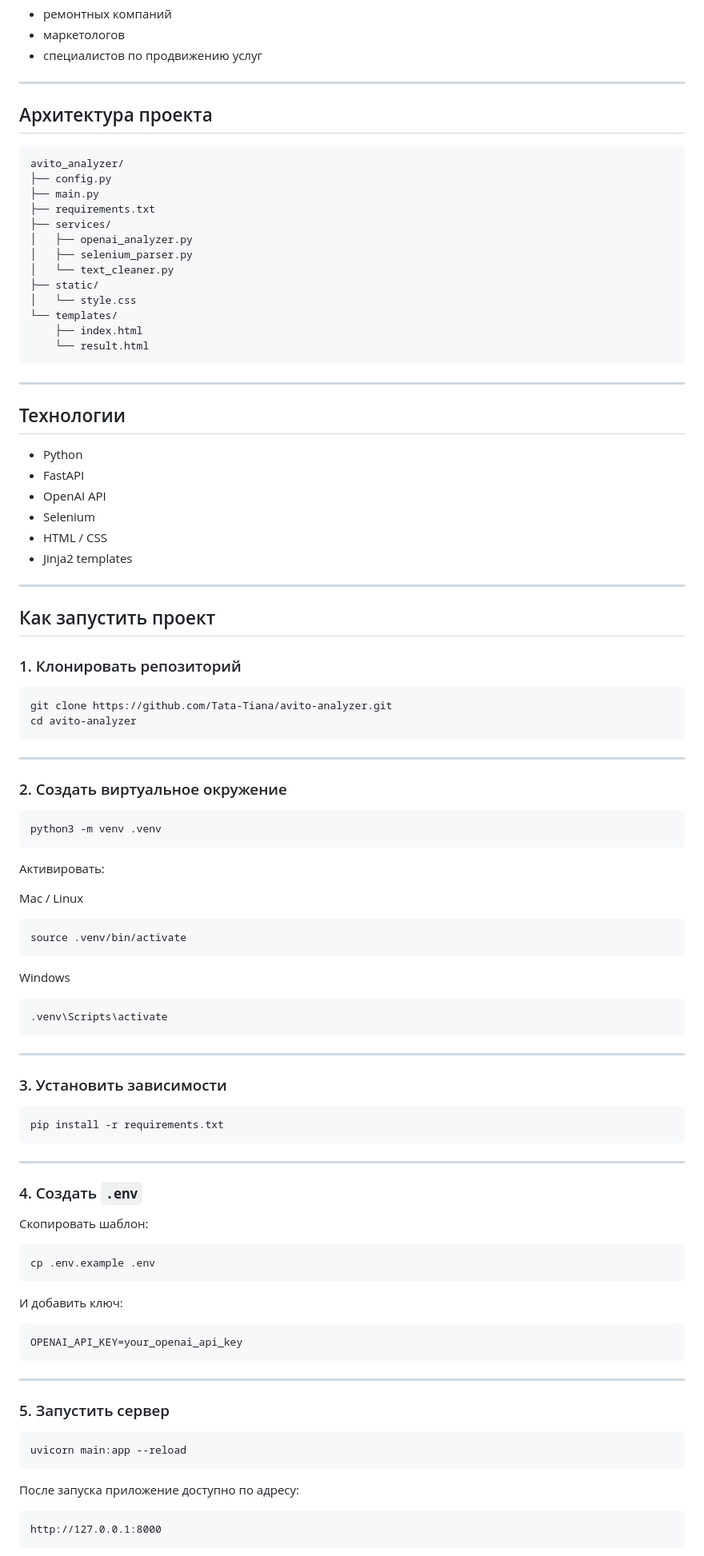
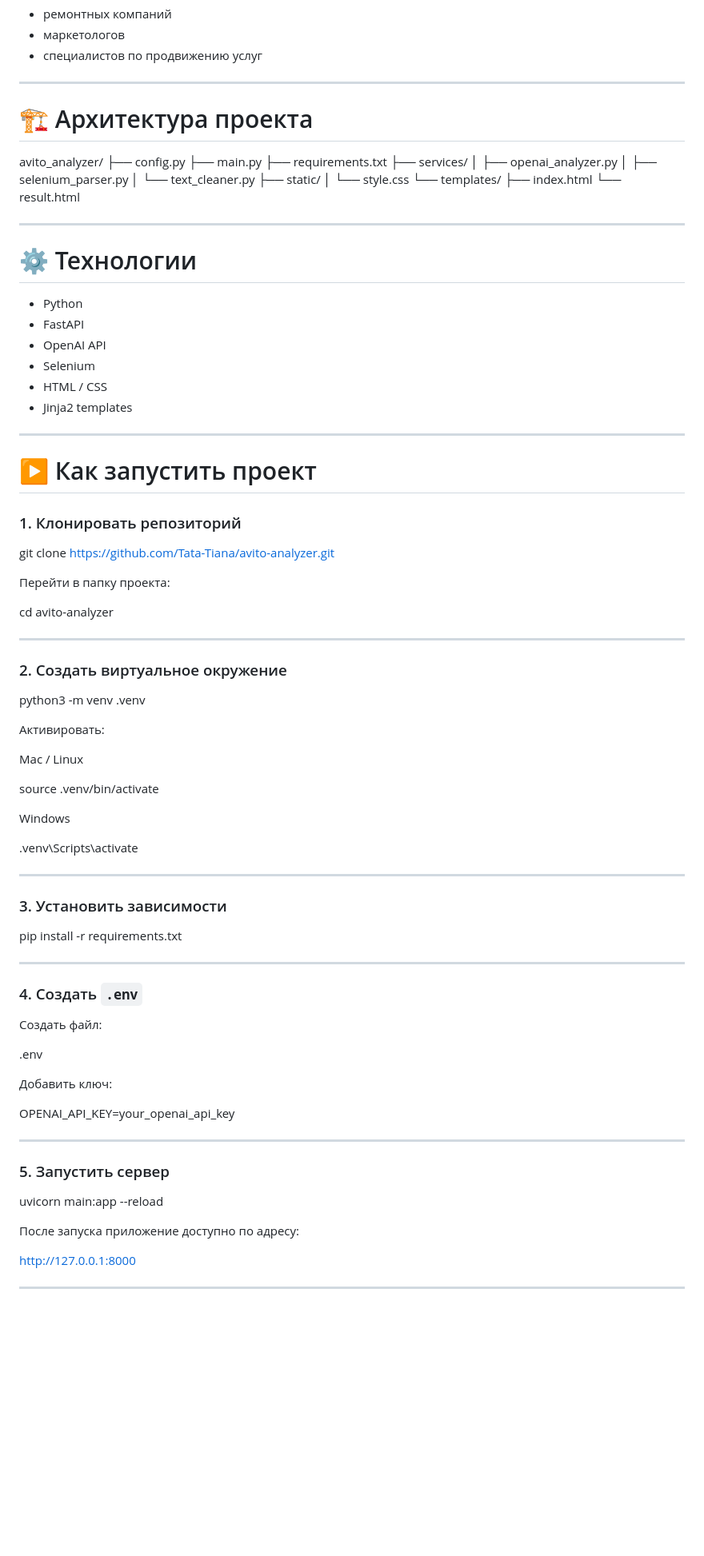
Before and after one commit to Tata-Tiana/avito-analyzer, a Markdown page: README.md, the part around one of its changes. Shown at 80% size. GitHub-like rendering; blank space fills up the shorter version.

````diff
--- a/README.md
+++ b/README.md
@@ -63,27 +63,27 @@ AI-анализатор объявлений конкурентов в нише
 
 ---
 
-## Архитектура проекта
+# 🏗 Архитектура проекта
 
-```text
+
 avito_analyzer/
 ├── config.py
 ├── main.py
 ├── requirements.txt
 ├── services/
-│   ├── openai_analyzer.py
-│   ├── selenium_parser.py
-│   └── text_cleaner.py
+│ ├── openai_analyzer.py
+│ ├── selenium_parser.py
+│ └── text_cleaner.py
 ├── static/
-│   └── style.css
+│ └── style.css
 └── templates/
-    ├── index.html
-    └── result.html
-```
+├── index.html
+└── result.html
+
 
 ---
 
-## Технологии
+# ⚙️ Технологии
 
 - Python
 - FastAPI
@@ -94,70 +94,73 @@ avito_analyzer/
 
 ---
 
-## Как запустить проект
+# ▶️ Как запустить проект
 
 ### 1. Клонировать репозиторий
 
-```bash
+
 git clone https://github.com/Tata-Tiana/avito-analyzer.git
+
+
+Перейти в папку проекта:
+
+
 cd avito-analyzer
-```
 
 
 ---
 
 ### 2. Создать виртуальное окружение
 
-```bash
+
 python3 -m venv .venv
-```
+
 
 Активировать:
 
 Mac / Linux
-```bash
+
+
 source .venv/bin/activate
-```
+
 
 Windows
-```bash
+
+
 .venv\Scripts\activate
-```
 
 
 ---
 
 ### 3. Установить зависимости
 
-```bash
+
 pip install -r requirements.txt
-```
 
 
 ---
 
 ### 4. Создать `.env`
 
-Скопировать шаблон:
+Создать файл:
 
-```bash
-cp .env.example .env
-```
 
-И добавить ключ:
+.env
 
-```env
+
+Добавить ключ:
+
+
 OPENAI_API_KEY=your_openai_api_key
-```
 
 
 ---
 
 ### 5. Запустить сервер
 
-```bash
+
 uvicorn main:app --reload
-```
+
 
 После запуска приложение доступно по адресу:
 
````
Also changed, not shown: other parts of README.md (+20 -13 lines).
